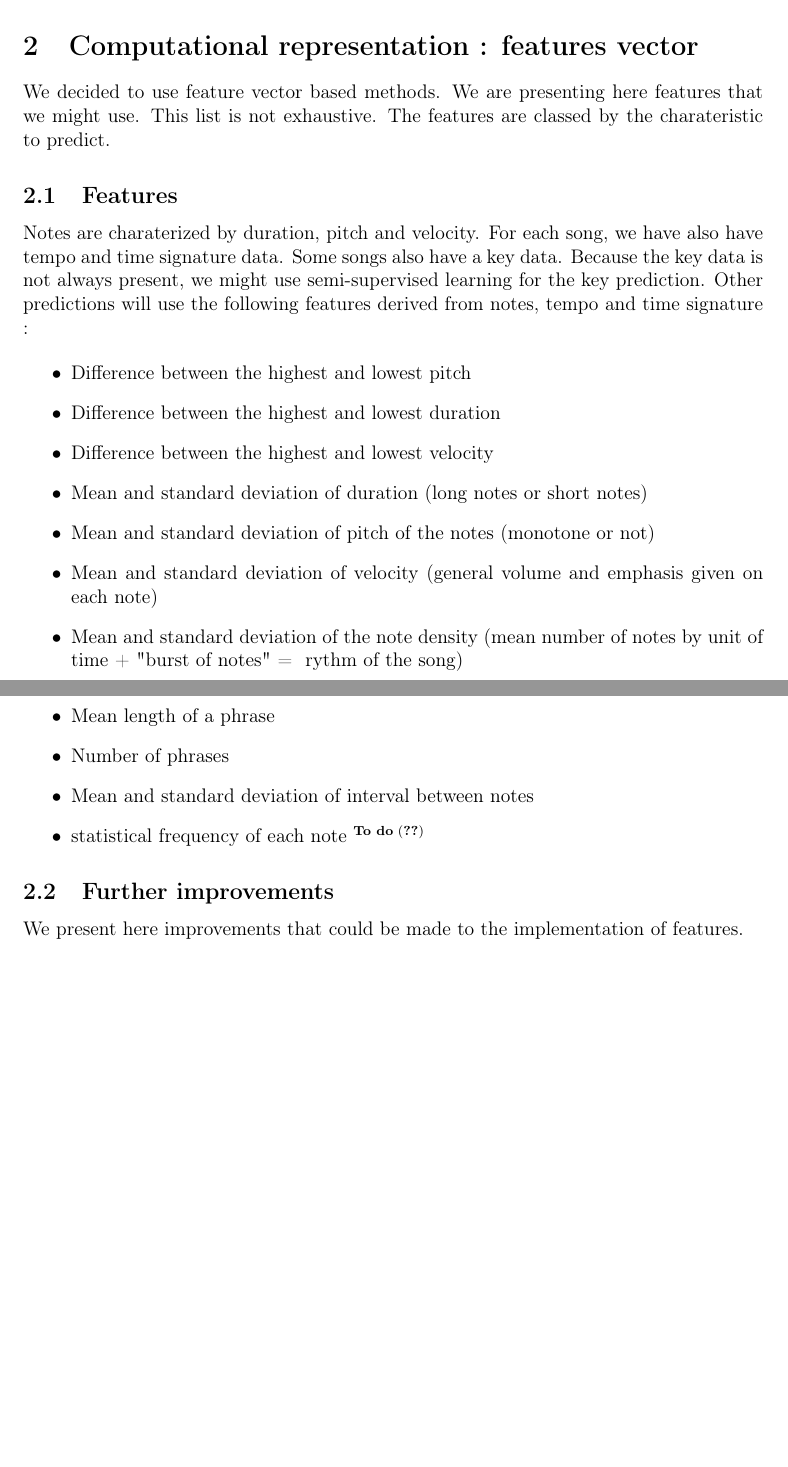
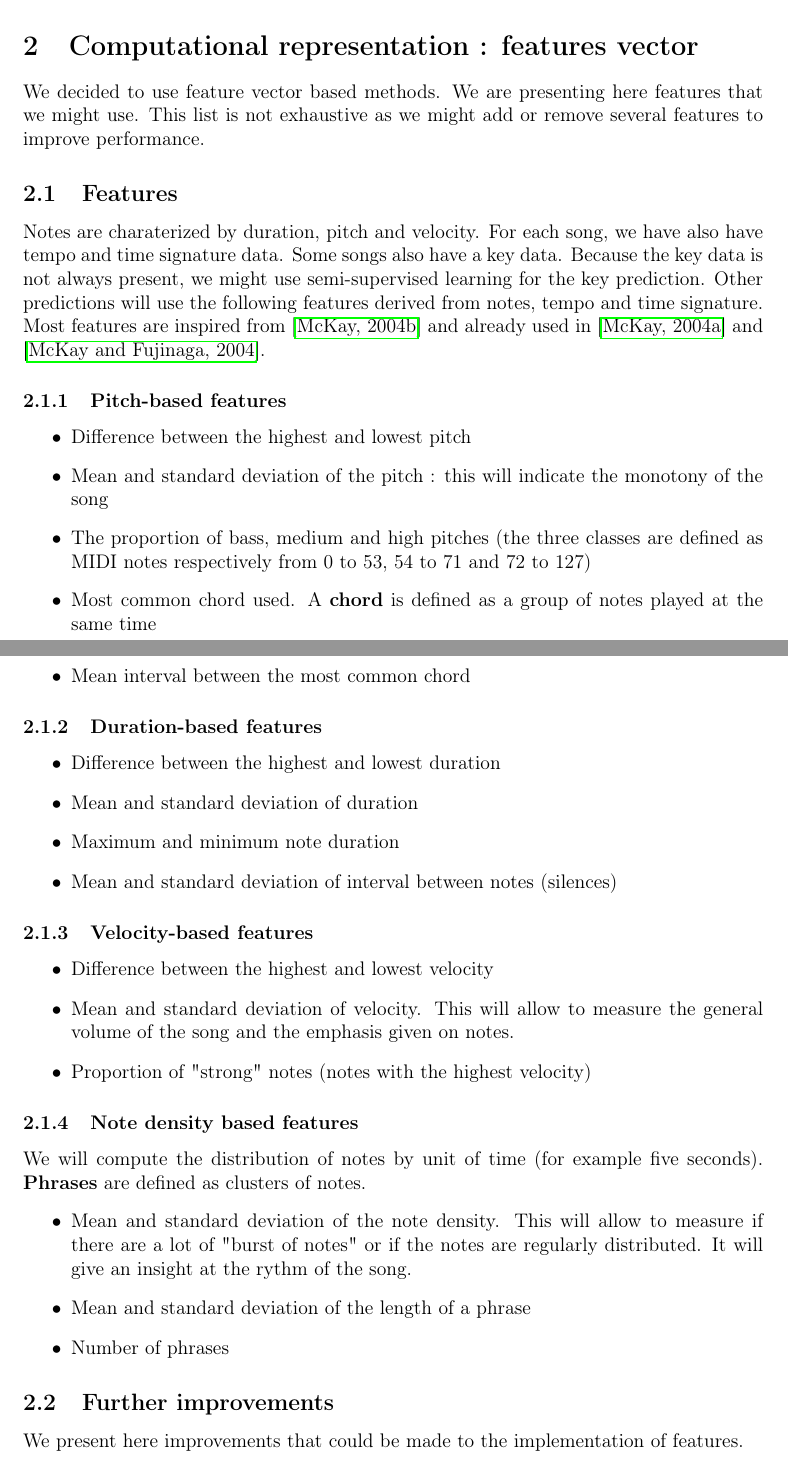
Before and after one commit to t00n/DiscoveryTripToMusic, a LaTeX document (report/report.tex): two parts of pages 1 and 2 of 2 before the commit and two parts of pages 1 and 2 of 3 after it, joined at a grey line, cut so that both start at the same text, the shorter picture padded with empty space. Compiled offline with pdfLaTeX.

```diff
--- a/report/report.tex
+++ b/report/report.tex
@@ -8,7 +8,7 @@
 \usepackage{fullpage}
 \usepackage{todo}
 
-\author{Antoine CARPENTIER}
+\author{\textbf{DiscoveryTripToMusic}\\CARPENTIER Antoine - 0529527 \\LIU Xinyu - 0526434}
 \title{Current Trends of Artificial Intelligence\\ \small Programming Assignment : Phase 1}
 
 \bibliographystyle{apalike}
@@ -22,25 +22,41 @@
 
 \section{Computational representation : features vector}
 
-We decided to use feature vector based methods. We are presenting here features that we might use. This list is not exhaustive. The features are classed by the charateristic to predict.
+We decided to use feature vector based methods. We are presenting here features that we might use. This list is not exhaustive as we might add or remove several features to improve performance.
 
 \subsection{Features}
     Notes are charaterized by duration, pitch and velocity. For each song, we have also have tempo and time signature data. Some songs also have a key data. Because the key data is not always present, we might use semi-supervised learning for the key prediction.
-    Other predictions will use the following features derived from notes, tempo and time signature :
+    Other predictions will use the following features derived from notes, tempo and time signature. Most features are inspired from \cite{mckay2004} and already used in \cite{mckay2004automatic} and \cite{mckay2004automatic2}.
 
+    \subsubsection{Pitch-based features}
+        \begin{itemize}
+            \item Difference between the highest and lowest pitch
+            \item Mean and standard deviation of the pitch : this will indicate the monotony of the song
+            \item The proportion of bass, medium and high pitches (the three classes are defined as MIDI notes respectively from 0 to 53, 54 to 71 and 72 to 127)
+            \item Most common chord used. A \textbf{chord} is defined as a group of notes played at the same time
+            \item Mean interval between the most common chord
+        \end{itemize}
+    \subsubsection{Duration-based features}
+        \begin{itemize}
+            \item Difference between the highest and lowest duration
+            \item Mean and standard deviation of duration
+            \item Maximum and minimum note duration
+            \item Mean and standard deviation of interval between notes (silences)
+        \end{itemize}
+
+    \subsubsection{Velocity-based features}
+        \begin{itemize}
+            \item Difference between the highest and lowest velocity
+            \item Mean and standard deviation of velocity. This will allow to measure the general volume of the song and the emphasis given on notes.
+            \item Proportion of "strong" notes (notes with the highest velocity)
+        \end{itemize}
+
+    \subsubsection{Note density based features}
+        We will compute the distribution of notes by unit of time (for example five seconds). \textbf{Phrases} are defined as clusters of notes.
     \begin{itemize}
-        \item Difference between the highest and lowest pitch
-        \item Difference between the highest and lowest duration
-        \item Difference between the highest and lowest velocity
-        \item Mean and standard deviation of duration (long notes or short notes)
-        \item Mean and standard deviation of pitch of the notes (monotone or not)
-        \item Mean and standard deviation of velocity (general volume and emphasis given on each note)
-        \item Mean and standard deviation of the note density (mean number of notes by unit of time + "burst of notes" =~ rythm of the song)
-        \item Mean length of a phrase
+        \item Mean and standard deviation of the note density. This will allow to measure if there are a lot of "burst of notes" or if the notes are regularly distributed. It will give an insight at the rythm of the song.
+        \item Mean and standard deviation of the length of a phrase
         \item Number of phrases
-        \item Mean and standard deviation of interval between notes
-        \item statistical frequency of each note \todo{other ??}
-        % depending on the time signature, the sequence of the first note of bars
     \end{itemize}
 
 \subsection{Further improvements}
```
